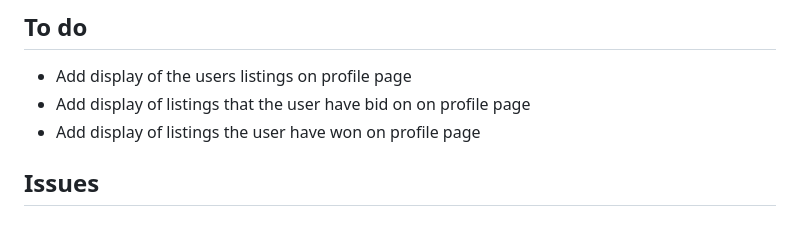
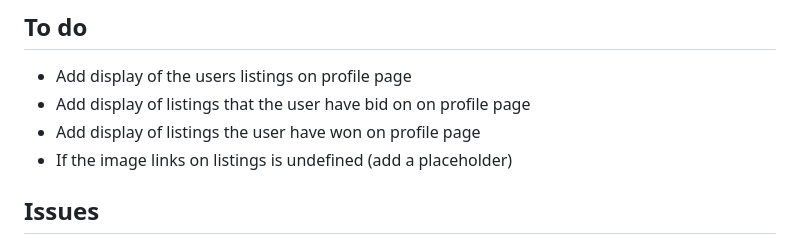
Before and after one commit to mariesaeter/noroff-semester-project-2, a Markdown page: README.md, the part around the change. Drawn GitHub-style.

```diff
--- a/README.md
+++ b/README.md
@@ -73,6 +73,7 @@ To use the skills from the three past semesters to create a front-end applicatio
 + Add display of the users listings on profile page
 + Add display of listings that the user have bid on on profile page
 + Add display of listings the user have won on profile page
++ If the image links on listings is undefined (add a placeholder)
 
 ## Issues
 + The switch that shows the latest bids has some issues in firefox when refreshing page (if the switch is on it stays on, but the listings does not). Works fine in safari.
```
